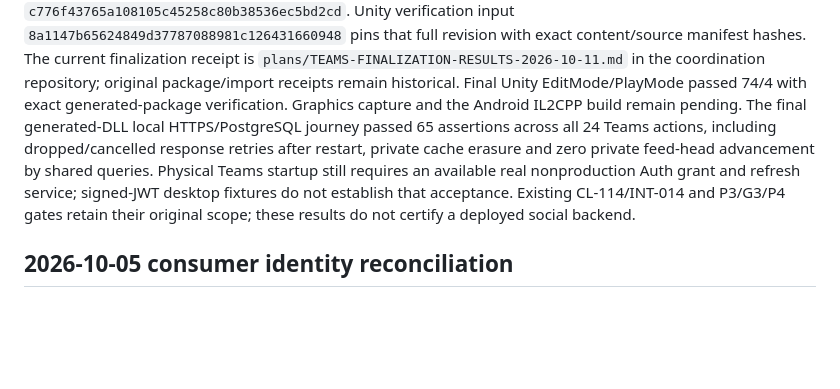
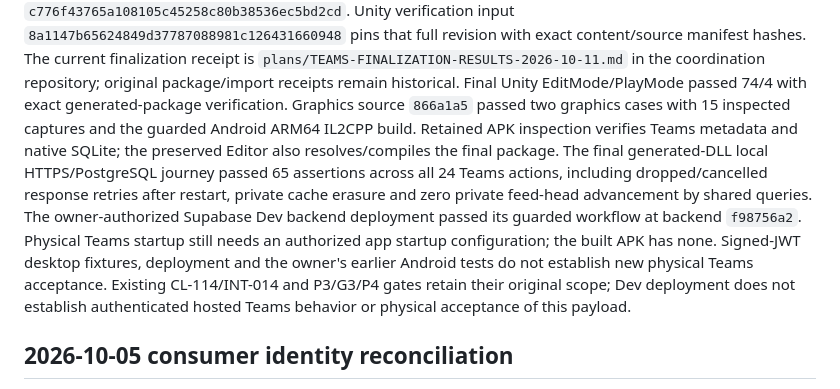
Before and after one commit to gindemit/game-platform-dotnet, a Markdown page: docs/IMPLEMENTATION_STATUS.md, the part around the change. Rendered like a GitHub page; blank space fills up the shorter version.

Commit message:
Record final Unity checks and authorized Dev deployment

```diff
--- a/docs/IMPLEMENTATION_STATUS.md
+++ b/docs/IMPLEMENTATION_STATUS.md
@@ -19,14 +19,19 @@ revision with exact content/source manifest hashes. The current finalization
 receipt is `plans/TEAMS-FINALIZATION-RESULTS-2026-10-11.md` in the coordination
 repository; original package/import receipts remain historical. Final Unity
 EditMode/PlayMode passed 74/4 with exact generated-package verification. Graphics
-capture and the Android IL2CPP build remain pending.
+source `866a1a5` passed two graphics cases with 15 inspected captures and the guarded
+Android ARM64 IL2CPP build. Retained APK inspection verifies Teams metadata and
+native SQLite; the preserved Editor also resolves/compiles the final package.
 The final generated-DLL local HTTPS/PostgreSQL journey passed 65 assertions across
 all 24 Teams actions, including dropped/cancelled response retries after restart,
 private cache erasure and zero private feed-head advancement by shared queries.
-Physical Teams startup still requires an available real nonproduction Auth grant
-and refresh service; signed-JWT desktop fixtures do not establish that acceptance.
+The owner-authorized Supabase Dev backend deployment passed its guarded workflow
+at backend `f98756a2`. Physical Teams startup still needs an authorized app startup
+configuration; the built APK has none. Signed-JWT desktop fixtures, deployment and
+the owner's earlier Android tests do not establish new physical Teams acceptance.
 Existing CL-114/INT-014 and P3/G3/P4 gates retain their
-original scope; these results do not certify a deployed social backend.
+original scope; Dev deployment does not establish authenticated hosted Teams
+behavior or physical acceptance of this payload.
 
 ## 2026-10-05 consumer identity reconciliation
 
```
